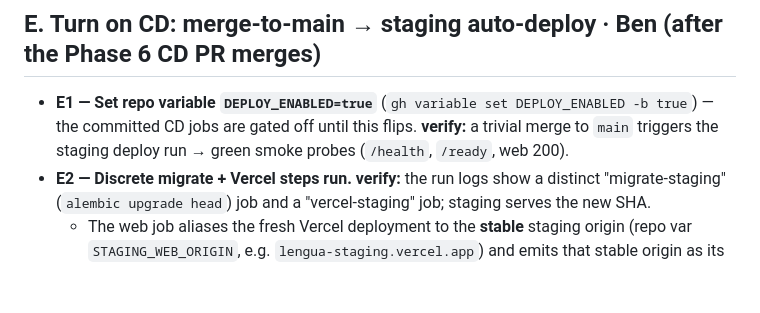
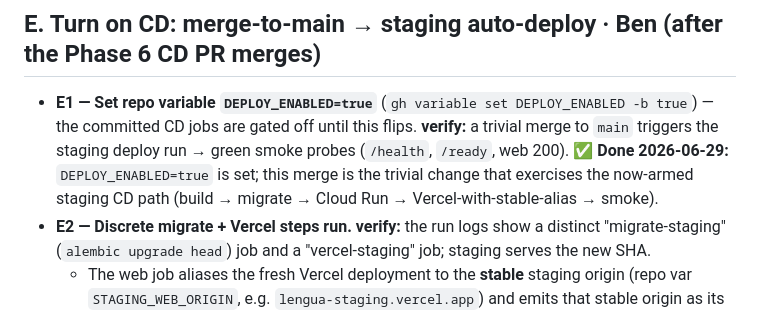
Before and after one commit to lior-kotlar/lengua, a Markdown page: planning/go-live-activation.md, the part around the change. Rendered like a GitHub page; blank space fills up the shorter version.

Commit message:
chore(cd): activate staging CD (DEPLOY_ENABLED=true) — §E1 verify
Records that the staging CD gate is now armed and serves as the trivial merge
that exercises the now-live deploy-staging pipeline (build → migrate → Cloud Run
→ Vercel-with-stable-alias → smoke).

Co-Authored-By: Claude Opus 4.8 <noreply@anthropic.com>

```diff
--- a/planning/go-live-activation.md
+++ b/planning/go-live-activation.md
@@ -108,7 +108,7 @@ web locally against the hosted **staging** Supabase.
 
 ## E. Turn on CD: merge-to-main → staging auto-deploy · **Ben** (after the Phase 6 CD PR merges)
 
-- **E1 — Set repo variable `DEPLOY_ENABLED=true`** (`gh variable set DEPLOY_ENABLED -b true`) — the committed CD jobs are gated off until this flips. **verify:** a trivial merge to `main` triggers the staging deploy run → green smoke probes (`/health`, `/ready`, web 200).
+- **E1 — Set repo variable `DEPLOY_ENABLED=true`** (`gh variable set DEPLOY_ENABLED -b true`) — the committed CD jobs are gated off until this flips. **verify:** a trivial merge to `main` triggers the staging deploy run → green smoke probes (`/health`, `/ready`, web 200). ✅ **Done 2026-06-29:** `DEPLOY_ENABLED=true` is set; this merge is the trivial change that exercises the now-armed staging CD path (build → migrate → Cloud Run → Vercel-with-stable-alias → smoke).
 - **E2 — Discrete migrate + Vercel steps run.** **verify:** the run logs show a distinct "migrate-staging" (`alembic upgrade head`) job and a "vercel-staging" job; staging serves the new SHA.
   - The web job aliases the fresh Vercel deployment to the **stable** staging origin (repo var `STAGING_WEB_ORIGIN`, e.g. `lengua-staging.vercel.app`) and emits that stable origin as its output, so the public URL actually updates and the smoke probe hits the CORS-allowed origin (not a throwaway preview URL the API would reject).
 
```
